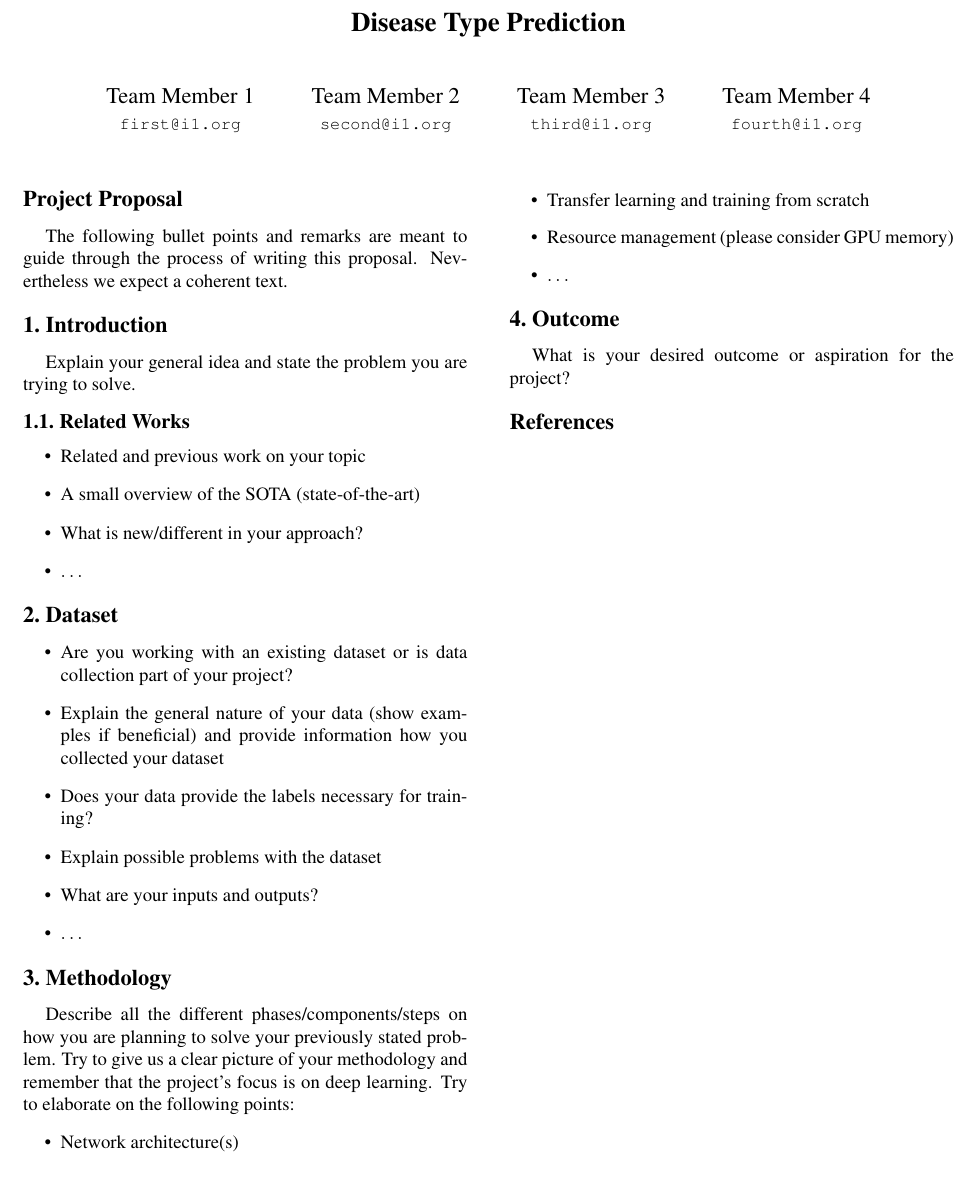
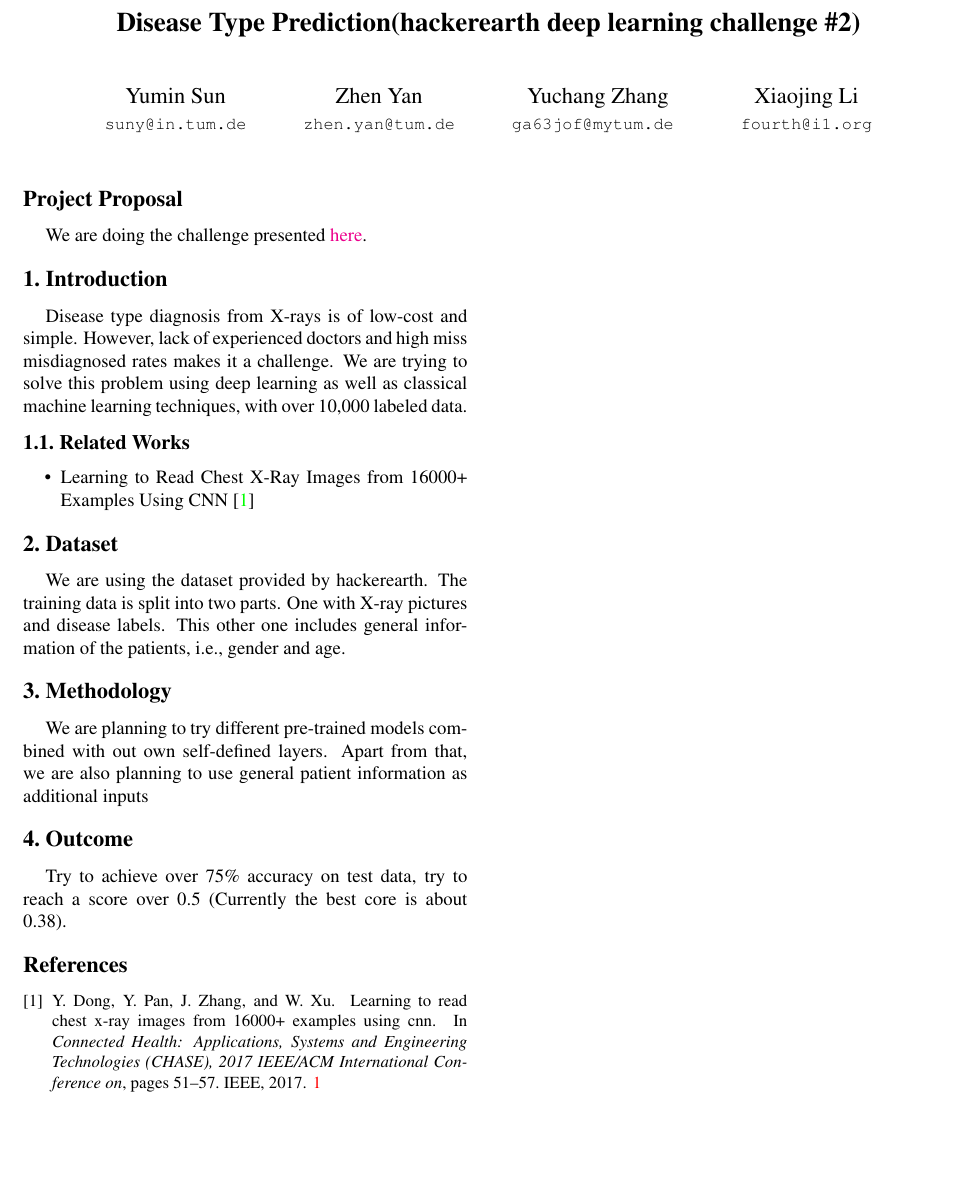
Before and after one commit to yanzhen0923/dl4cvproject, a LaTeX document (doc/final_project_proposal.tex): part of the page, cut at the place of the change. Compiled offline with pdfLaTeX.

Commit message:
update proposal

```diff
--- a/doc/final_project_proposal.tex
+++ b/doc/final_project_proposal.tex
@@ -24,18 +24,18 @@
 \begin{document}
 
 %%%%%%%%% TITLE
-\title{Disease Type Prediction}
+\title{Disease Type Prediction(hackerearth deep learning challenge \#2)}
 
-\author{Team Member 1\\
-{\tt\small first@i1.org}
+\author{Yumin Sun\\
+{\tt\small suny@in.tum.de}
 \and
-Team Member 2\\
-{\tt\small second@i1.org}
+Zhen Yan\\
+{\tt\small zhen.yan@tum.de}
 \and
-Team Member 3\\
-{\tt\small third@i1.org}
+Yuchang Zhang\\
+{\tt\small ga63jof@mytum.de }
 \and
-Team Member 4\\
+Xiaojing Li\\
 {\tt\small fourth@i1.org}
 %\and
 %Team Member 5\\
@@ -50,40 +50,24 @@ Team Member 4\\
 % Proposal I
 %
 \section*{Project Proposal}
-The following bullet points and remarks are meant to guide through the process of writing this proposal. Nevertheless we expect a coherent text.
+We are doing the challenge presented \href{https://www.hackerearth.com/challenge/competitive/deep-learning-challenge-2/machine-learning/yes-a-question/}{here}.
 
 \section{Introduction}
-    Explain your general idea and state the problem you are trying to solve.
+	Disease type diagnosis from X-rays is of low-cost and simple. However, lack of experienced doctors and high miss misdiagnosed rates makes it a challenge. We are trying to solve this problem using deep learning as well as classical machine learning techniques, with over 10,000 labeled data.
 
     \subsection{Related Works}
         \begin{itemize}
-            \item Related and previous work on your topic
-            \item A small overview of the SOTA (state-of-the-art)
-            \item What is new/different in your approach?
-            \item $\dots$
+            \item Learning to Read Chest X-Ray Images from 16000+ Examples Using CNN \cite{dong2017learning}
         \end{itemize}
 
 \section{Dataset}
-    \begin{itemize}
-        \item Are you working with an existing dataset or is data collection part of your project?
-        \item Explain the general nature of your data (show examples if beneficial) and provide information how you collected your dataset
-        \item Does your data provide the labels necessary for training?
-        \item Explain possible problems with the dataset
-        \item What are your inputs and outputs?
-        \item $\dots$
-    \end{itemize}
+We are using the dataset provided by hackerearth. The training data is split into two parts. One with X-ray pictures and disease labels. This other one includes general information of the patients, i.e., gender and age.
 
 \section{Methodology}
-    Describe all the different phases/components/steps on how you are planning to solve your previously stated problem. Try to give us a clear picture of your methodology and remember that the project's focus is on deep learning. Try to elaborate on the following points:
-    \begin{itemize}
-        \item Network architecture(s)
-        \item Transfer learning and training from scratch
-        \item Resource management (please consider GPU memory)
-        \item $\dots$
-    \end{itemize}
+We are planning to try different pre-trained models combined with out own self-defined layers. Apart from that, we are also planning to use general patient information as additional inputs
 
 \section{Outcome}
-    What is your desired outcome or aspiration for the project?
+    Try to achieve over 75\% accuracy on test data, try to reach a score over 0.5 (Currently the best core is about 0.38).
 
 {\small
 \bibliographystyle{ieee}
```
Also changed, not shown: doc/bib.bib (+8 -0 lines), doc/final_project_proposal.pdf, 4 other files.
